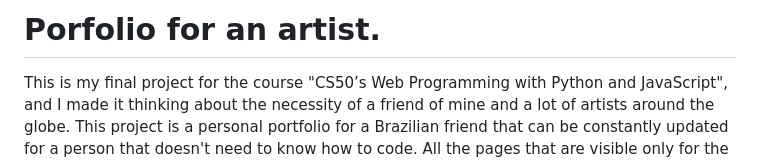
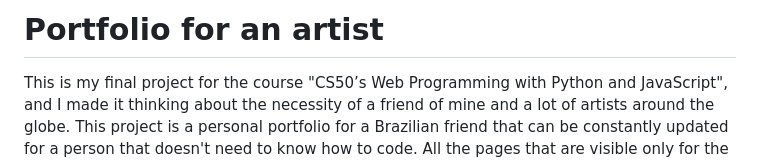
Before and after one commit to leohx2/CS50s_Web, a Markdown page: FinalProject/finalproject/README.md, the part around the change. Drawn GitHub-style.

Commit message:
grammatical error

```diff
--- a/FinalProject/finalproject/README.md
+++ b/FinalProject/finalproject/README.md
@@ -1,4 +1,4 @@
-# Porfolio for an artist.
+# Portfolio for an artist
 
 This is my final project for the course "CS50’s Web Programming with Python and JavaScript", and I made it thinking about the necessity of a friend of mine and a lot of artists around the globe.
 This project is a personal portfolio for a Brazilian friend that can be constantly updated for a person that doesn't need to know how to code. All the pages that are visible only for the logged user are written in Portuguese, the "Home", "about me" and "contact me" pages have the english and portuguese version, that can be chosen at the navbar.
```
